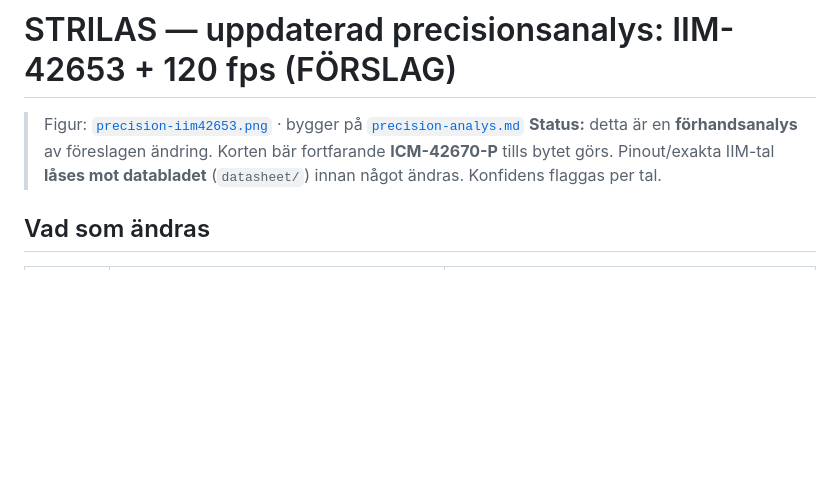
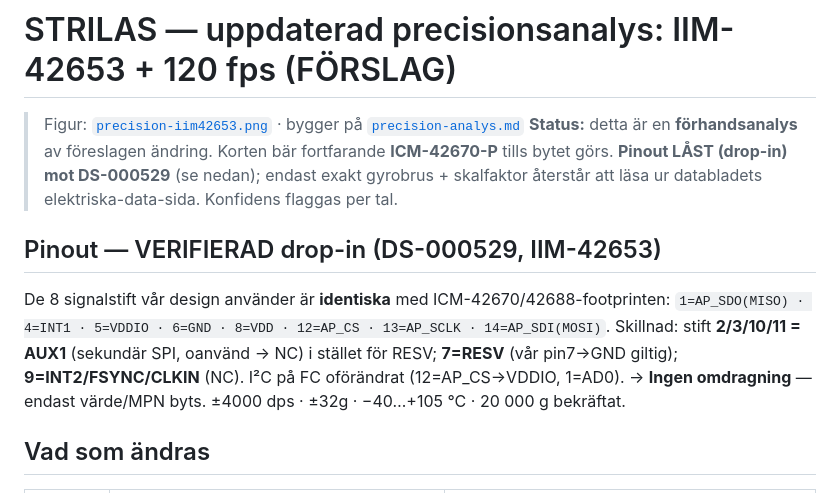
Before and after one commit to robinandreeklund-collab/Strilas, a Markdown page: vapen-stack/ritningar/precision-iim42653.md, the part around the change. Rendered like a GitHub page; blank space fills up the shorter version.

Commit message:
Lås IIM-42653-pinout (drop-in) mot DS-000529 i förhandsanalysen
Användaren delade databladets sida 1 (DS-000529). Verifierat: de 8 signalstift vi
använder (1=SDO,4=INT1,5=VDDIO,6=GND,8=VDD,12=CS,13=SCLK,14=SDI) är IDENTISKA med
ICM-42670/42688-footprinten → drop-in, ingen omdragning. Stift 2/3/10/11=AUX1 (oanvänd
sekundär SPI → NC), 7=RESV (pin7→GND giltig), 9=INT2/FSYNC. ±4000 dps/±32g/-40..+105°C
bekräftat. Kvar: exakt brus/skalfaktor (elektriska-data-sidan). Inga kort ändrade.

https://claude.ai/code/session_01EQ2JhMHoLWtYkqqRi7brXM

```diff
--- a/vapen-stack/ritningar/precision-iim42653.md
+++ b/vapen-stack/ritningar/precision-iim42653.md
@@ -2,8 +2,16 @@
 
 > Figur: [`precision-iim42653.png`](precision-iim42653.png) · bygger på [`precision-analys.md`](precision-analys.md)
 > **Status:** detta är en **förhandsanalys** av föreslagen ändring. Korten bär fortfarande
-> **ICM-42670-P** tills bytet görs. Pinout/exakta IIM-tal **låses mot databladet** (`datasheet/`)
-> innan något ändras. Konfidens flaggas per tal.
+> **ICM-42670-P** tills bytet görs. **Pinout LÅST (drop-in) mot DS-000529** (se nedan); endast
+> exakt gyrobrus + skalfaktor återstår att läsa ur databladets elektriska-data-sida.
+> Konfidens flaggas per tal.
+
+## Pinout — VERIFIERAD drop-in (DS-000529, IIM-42653)
+De 8 signalstift vår design använder är **identiska** med ICM-42670/42688-footprinten:
+`1=AP_SDO(MISO) · 4=INT1 · 5=VDDIO · 6=GND · 8=VDD · 12=AP_CS · 13=AP_SCLK · 14=AP_SDI(MOSI)`.
+Skillnad: stift **2/3/10/11 = AUX1** (sekundär SPI, oanvänd → NC) i stället för RESV; **7=RESV**
+(vår pin7→GND giltig); **9=INT2/FSYNC/CLKIN** (NC). I²C på FC oförändrat (12=AP_CS→VDDIO, 1=AD0).
+→ **Ingen omdragning** — endast värde/MPN byts. ±4000 dps · ±32g · −40…+105 °C · 20 000 g bekräftat.
 
 ## Vad som ändras
 | | Nu (på kortet) | Föreslaget |
```
